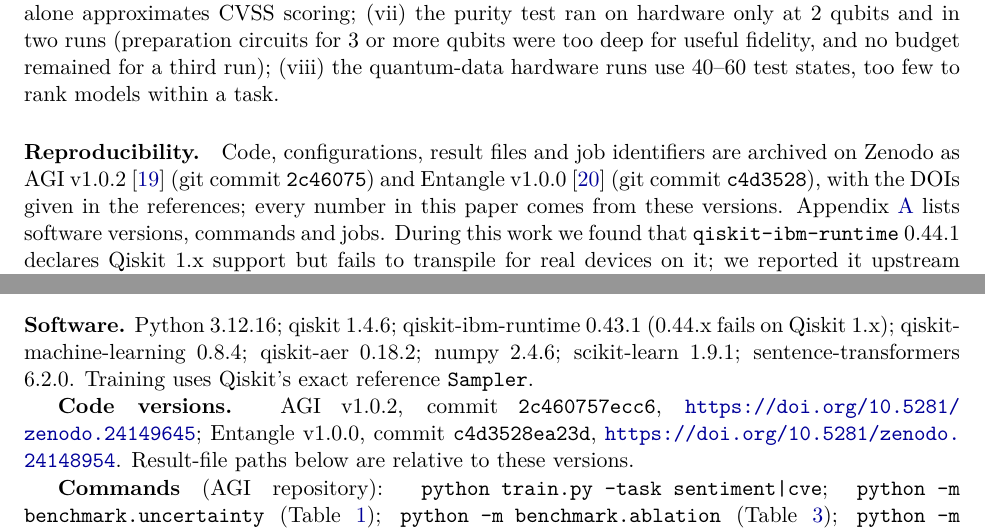
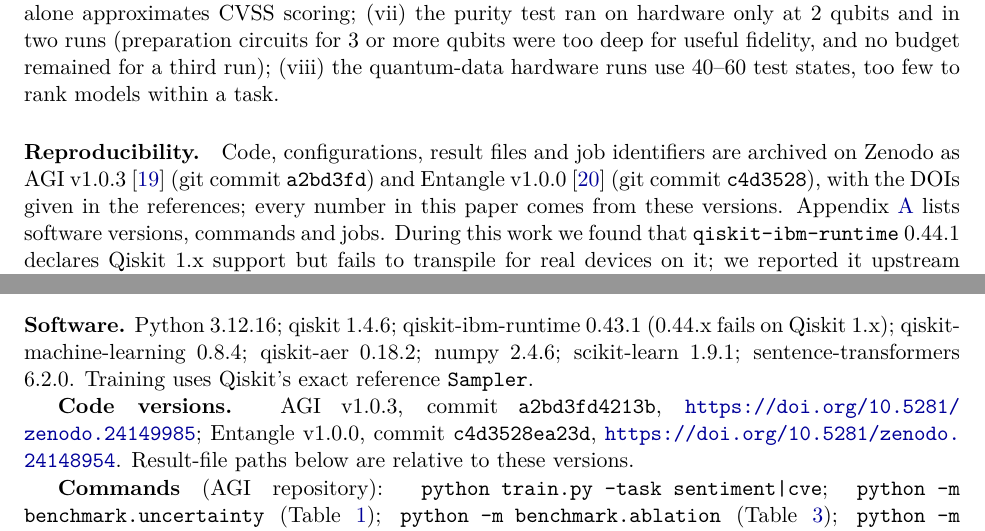
Before and after one commit to H3XY/HonestQML-paper, a LaTeX paper (main.tex, which reads refs.bib): two parts of pages 12 and 14 of 14, joined at a grey line, cut so that both start at the same text. Compiled offline with pdfLaTeX.

Commit message:
Pin AGI v1.0.3 (doi:10.5281/zenodo.24149985), which contains the dequantization check
Co-Authored-By: Claude Opus 5.5 <noreply@anthropic.com>

```diff
--- a/main.tex
+++ b/main.tex
@@ -281,7 +281,7 @@ In these experiments the quantum model used fewer copies than the classical base
 
 Limitations: (i) all simulations use at most 8 qubits and are exact, so nothing here is classically hard; (ii) design choices were explored with test-set feedback (Section~\ref{sec:protocol}), which the confirmatory evaluation addresses only for the two text tasks; (iii) the ablation uses one dataset, itself part of the exploratory benchmark; (iv) the hardware study uses one circuit family on three devices of one processor family, with 200 inputs and few runs on one device and a single 100-input CVE run on each of the others, and the bias may drift with calibration; (v) prediction changes are tested under an independence assumption across inputs and runs; (vi) CVE severity from descriptions alone approximates CVSS scoring; (vii) the purity test ran on hardware only at 2 qubits and in two runs (preparation circuits for 3 or more qubits were too deep for useful fidelity, and no budget remained for a third run); (viii) the quantum-data hardware runs use 40--60 test states, too few to rank models within a task.
 
-\paragraph{Reproducibility.} Code, configurations, result files and job identifiers are archived on Zenodo as AGI v1.0.2~\cite{reddy2026agi} (git commit \texttt{2c46075}) and Entangle v1.0.0~\cite{reddy2026entangle} (git commit \texttt{c4d3528}), with the DOIs given in the references; every number in this paper comes from these versions. Appendix~\ref{app:repro} lists software versions, commands and jobs. During this work we found that \texttt{qiskit-ibm-runtime}~0.44.1 declares Qiskit~1.x support but fails to transpile for real devices on it; we reported it upstream (Qiskit/qiskit-ibm-runtime\#3563).
+\paragraph{Reproducibility.} Code, configurations, result files and job identifiers are archived on Zenodo as AGI v1.0.3~\cite{reddy2026agi} (git commit \texttt{a2bd3fd}) and Entangle v1.0.0~\cite{reddy2026entangle} (git commit \texttt{c4d3528}), with the DOIs given in the references; every number in this paper comes from these versions. Appendix~\ref{app:repro} lists software versions, commands and jobs. During this work we found that \texttt{qiskit-ibm-runtime}~0.44.1 declares Qiskit~1.x support but fails to transpile for real devices on it; we reported it upstream (Qiskit/qiskit-ibm-runtime\#3563).
 
 \paragraph{Acknowledgements.} Code, experiments and drafting were carried out with assistance from an AI coding assistant (Claude, Anthropic); an independent critical review was obtained from another AI model (ChatGPT, OpenAI). The author reviewed all results and takes responsibility for the content. We thank IBM Quantum for Open Plan access.
 
@@ -293,7 +293,7 @@ Limitations: (i) all simulations use at most 8 qubits and are exact, so nothing
 \sloppy
 \textbf{Software.} Python 3.12.16; qiskit 1.4.6; qiskit-ibm-runtime 0.43.1 (0.44.x fails on Qiskit~1.x); qiskit-machine-learning 0.8.4; qiskit-aer 0.18.2; numpy 2.4.6; scikit-learn 1.9.1; sentence-transformers 6.2.0. Training uses Qiskit's exact reference \texttt{Sampler}.
 
-\textbf{Code versions.} AGI v1.0.2, commit \texttt{2c460757ecc6}, \url{https://doi.org/10.5281/zenodo.24149645}; Entangle v1.0.0, commit \texttt{c4d3528ea23d}, \url{https://doi.org/10.5281/zenodo.24148954}. Result-file paths below are relative to these versions.
+\textbf{Code versions.} AGI v1.0.3, commit \texttt{a2bd3fd4213b}, \url{https://doi.org/10.5281/zenodo.24149985}; Entangle v1.0.0, commit \texttt{c4d3528ea23d}, \url{https://doi.org/10.5281/zenodo.24148954}. Result-file paths below are relative to these versions.
 
 \textbf{Commands} (AGI repository): \texttt{python train.py --task sentiment|cve}; \texttt{python -m benchmark.uncertainty} (Table~\ref{tab:text}); \texttt{python -m benchmark.ablation} (Table~\ref{tab:ablation}); \texttt{python -m benchmark.dequantize} (dequantization check; protocol \texttt{results/dequantization/PROTOCOL.md}, committed as \texttt{c07c087} before the first run; \texttt{--posthoc} for the wider grid); \texttt{python -m benchmark.confirmatory} (Table~\ref{tab:confirm}; protocol \texttt{results/confirmatory/PROTOCOL.md}, committed as \texttt{dda5f41} on 9~November 2026 at 19:37~UTC, before the confirmatory data was downloaded); \texttt{python -m benchmark.hardware\_study} and \texttt{benchmark.hardware\_study\_report} (Table~\ref{tab:hw}; \texttt{--fake-only} reproduces the noise-model rows without IBM access); \texttt{python -m ibmq.job\_log}. Result files are in \texttt{results/}.
 
--- a/refs.bib
+++ b/refs.bib
@@ -208,5 +208,5 @@
   doi = {10.5281/zenodo.24148925},
-  url = {https://doi.org/10.5281/zenodo.24149645}
+  url = {https://doi.org/10.5281/zenodo.24149985}
 }
 
 @misc{reddy2026entangle,
```
Also changed, not shown: SUBMISSION.md (+1 -1 lines), main.pdf, refs.bib (2 more changed lines).
